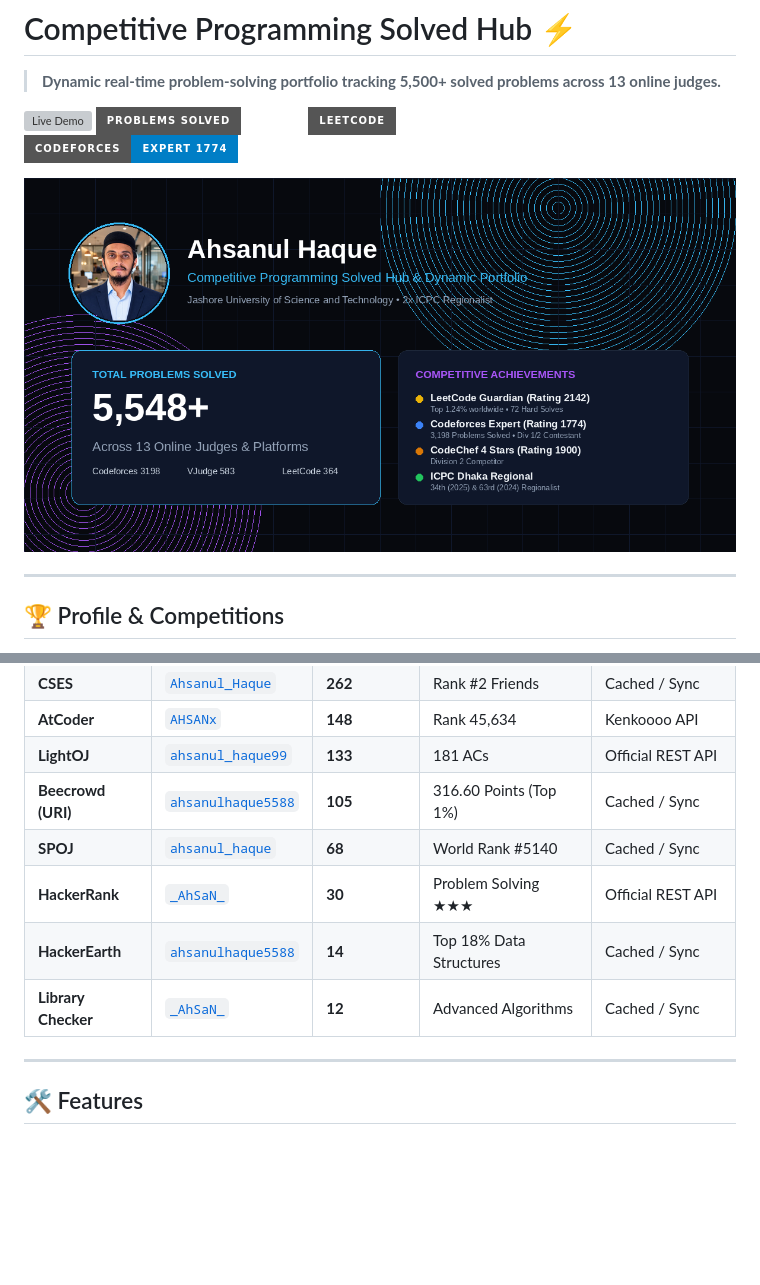
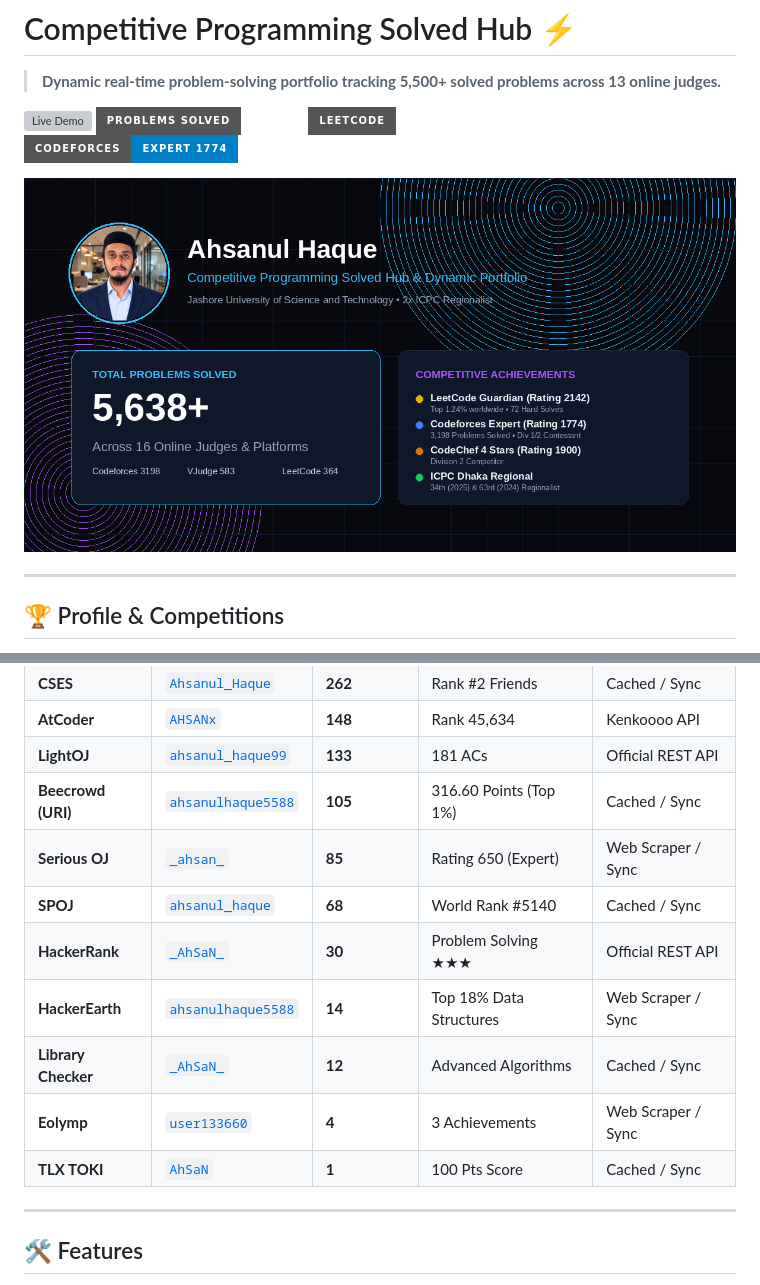
Before and after one commit to ahsanjust/cp-tracker, a Markdown page: README.md, 2 parts joined by grey strips. Rendered like a GitHub page; pictures changed too: assets/og_preview.png; badges without logos; blank space fills up the shorter version; grey boxes are pictures that could not be loaded.

Commit message:
Add Serious OJ, Eolymp, TLX TOKI: 16 platforms with 5,638+ solves

```diff
--- a/README.md
+++ b/README.md
@@ -38,10 +38,13 @@
 | **AtCoder** | [`AHSANx`](https://atcoder.jp/users/AHSANx) | **148** | Rank 45,634 | Kenkoooo API |
 | **LightOJ** | [`ahsanul_haque99`](https://lightoj.com/user/ahsanul_haque99) | **133** | 181 ACs | Official REST API |
 | **Beecrowd (URI)** | [`ahsanulhaque5588`](https://judge.beecrowd.com/en/profile/ahsanulhaque5588) | **105** | 316.60 Points (Top 1%) | Cached / Sync |
+| **Serious OJ** | [`_ahsan_`](https://serious-oj.com/user/_ahsan_) | **85** | Rating 650 (Expert) | Web Scraper / Sync |
 | **SPOJ** | [`ahsanul_haque`](https://www.spoj.com/users/ahsanul_haque/) | **68** | World Rank #5140 | Cached / Sync |
 | **HackerRank** | [`_AhSaN_`](https://www.hackerrank.com/profile/_AhSaN_) | **30** | Problem Solving ★★★ | Official REST API |
-| **HackerEarth** | [`ahsanulhaque5588`](https://www.hackerearth.com/@ahsanulhaque5588/) | **14** | Top 18% Data Structures | Cached / Sync |
+| **HackerEarth** | [`ahsanulhaque5588`](https://www.hackerearth.com/@ahsanulhaque5588/) | **14** | Top 18% Data Structures | Web Scraper / Sync |
 | **Library Checker** | [`_AhSaN_`](https://judge.yosupo.jp/profile) | **12** | Advanced Algorithms | Cached / Sync |
+| **Eolymp** | [`user133660`](https://eolymp.com/users/user133660) | **4** | 3 Achievements | Web Scraper / Sync |
+| **TLX TOKI** | [`AhSaN`](https://tlx.toki.id/profiles/AhSaN) | **1** | 100 Pts Score | Cached / Sync |
 
 ---
 
```
Also changed, not shown: 3 other files.
